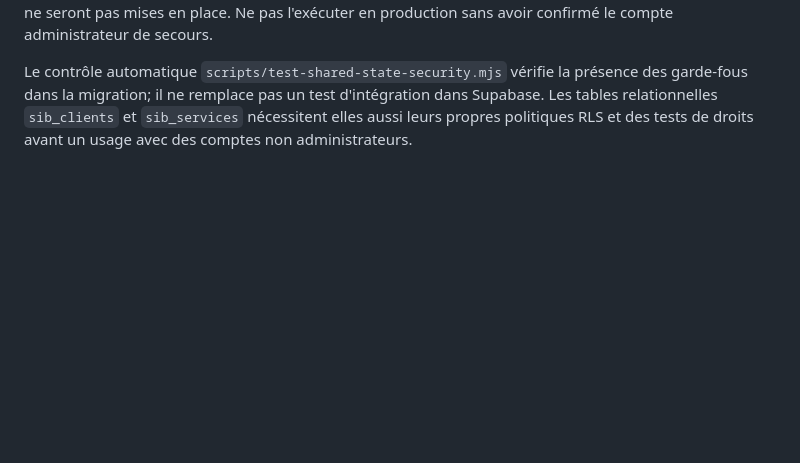
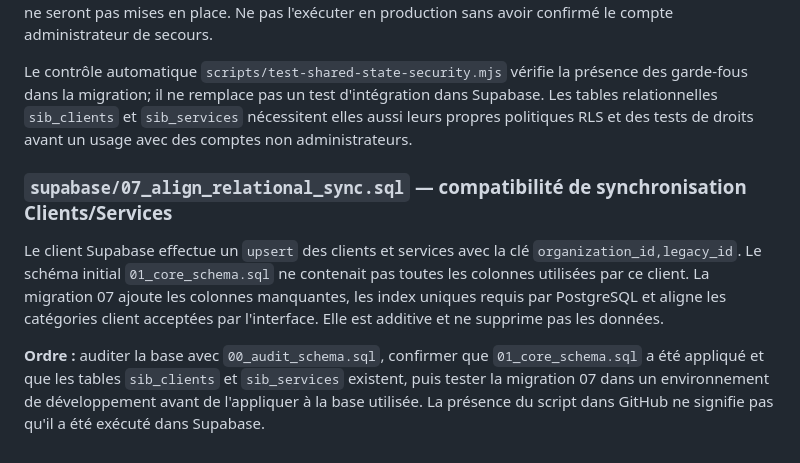
Before and after one commit to soriteh/sib-gestion, a Markdown page: README.md, the part around the change. Rendered like a GitHub page; blank space fills up the shorter version.

Commit message:
docs: explain relational sync compatibility migration

```diff
--- a/README.md
+++ b/README.md
@@ -95,3 +95,10 @@ Le stockage JSON central contient encore plusieurs domaines métier dans un mêm
 **Action requise dans Supabase :** après vérification sur un environnement de test, exécuter ce script dans le SQL Editor du projet SIB. Cette migration ne supprime aucune donnée métier, mais les comptes non administrateurs ne pourront plus lire ni modifier l'état JSON partagé tant que les autorisations granulaires ne seront pas mises en place. Ne pas l'exécuter en production sans avoir confirmé le compte administrateur de secours.
 
 Le contrôle automatique `scripts/test-shared-state-security.mjs` vérifie la présence des garde-fous dans la migration; il ne remplace pas un test d'intégration dans Supabase. Les tables relationnelles `sib_clients` et `sib_services` nécessitent elles aussi leurs propres politiques RLS et des tests de droits avant un usage avec des comptes non administrateurs.
+
+
+### `supabase/07_align_relational_sync.sql` — compatibilité de synchronisation Clients/Services
+
+Le client Supabase effectue un `upsert` des clients et services avec la clé `organization_id,legacy_id`. Le schéma initial `01_core_schema.sql` ne contenait pas toutes les colonnes utilisées par ce client. La migration 07 ajoute les colonnes manquantes, les index uniques requis par PostgreSQL et aligne les catégories client acceptées par l'interface. Elle est additive et ne supprime pas les données.
+
+**Ordre :** auditer la base avec `00_audit_schema.sql`, confirmer que `01_core_schema.sql` a été appliqué et que les tables `sib_clients` et `sib_services` existent, puis tester la migration 07 dans un environnement de développement avant de l'appliquer à la base utilisée. La présence du script dans GitHub ne signifie pas qu'il a été exécuté dans Supabase.
```
